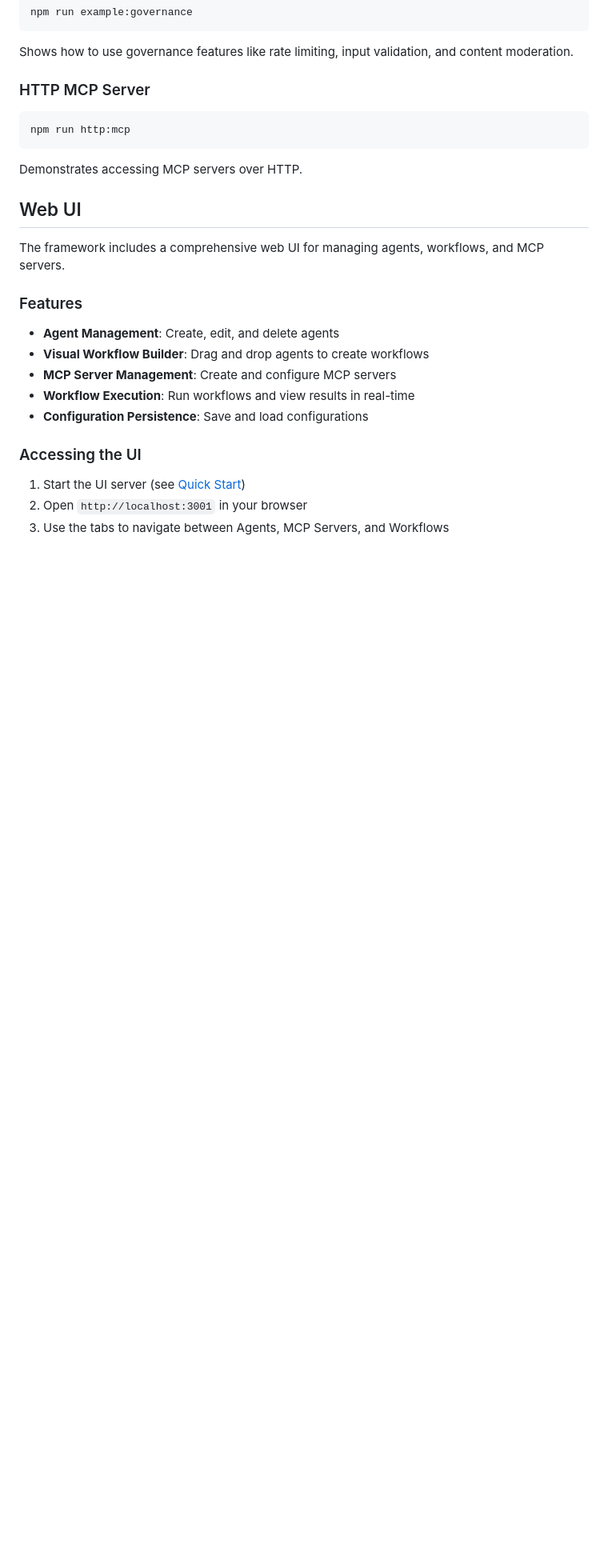
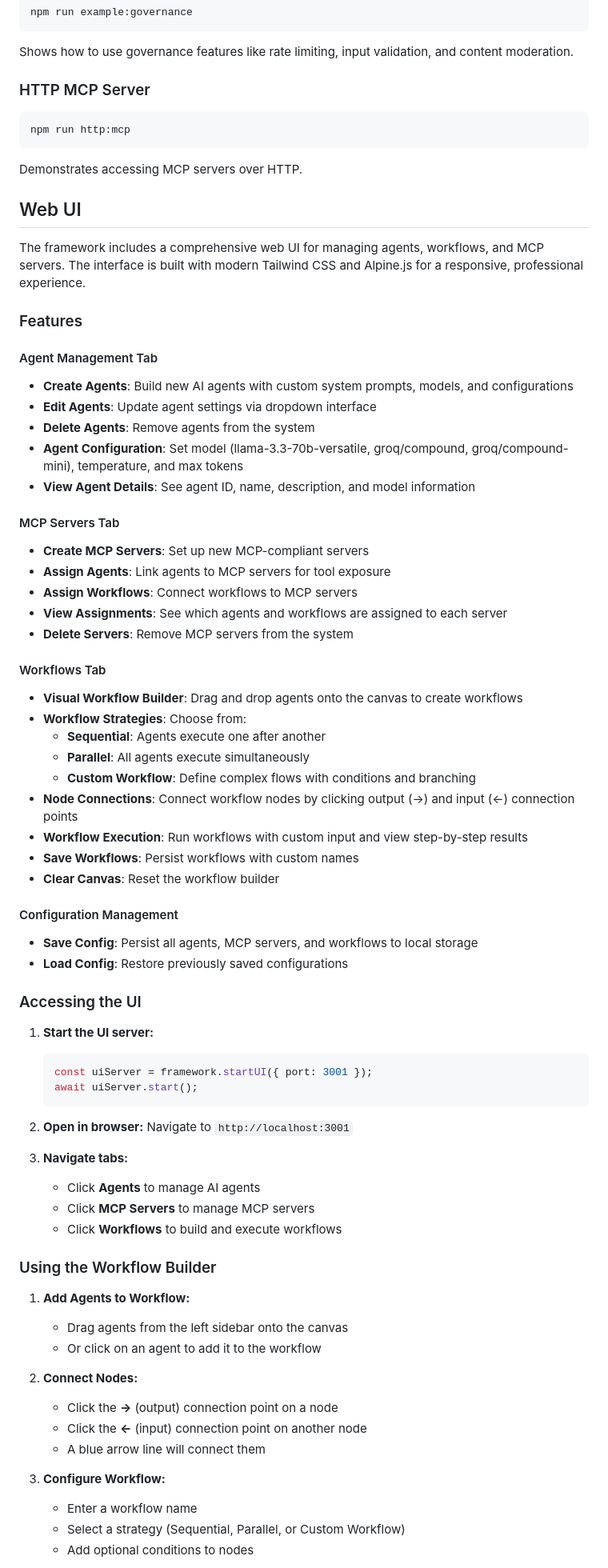
Before and after one commit to somayaj/mcp-agents-groq, a Markdown page: README.md, the part around the change printed below. Shown: that part at 80% size. Rendered like a GitHub page; blank space fills up the shorter version.

Commit message:
MAG-006: Expand Web UI documentation with detailed interface features

````diff
--- a/README.md
+++ b/README.md
@@ -230,18 +230,68 @@ Demonstrates accessing MCP servers over HTTP.
 
 ## Web UI
 
-The framework includes a comprehensive web UI for managing agents, workflows, and MCP servers.
+The framework includes a comprehensive web UI for managing agents, workflows, and MCP servers. The interface is built with modern Tailwind CSS and Alpine.js for a responsive, professional experience.
 
 ### Features
 
-- **Agent Management**: Create, edit, and delete agents
-- **Visual Workflow Builder**: Drag and drop agents to create workflows
-- **MCP Server Management**: Create and configure MCP servers
-- **Workflow Execution**: Run workflows and view results in real-time
-- **Configuration Persistence**: Save and load configurations
+#### Agent Management Tab
+- **Create Agents**: Build new AI agents with custom system prompts, models, and configurations
+- **Edit Agents**: Update agent settings via dropdown interface
+- **Delete Agents**: Remove agents from the system
+- **Agent Configuration**: Set model (llama-3.3-70b-versatile, groq/compound, groq/compound-mini), temperature, and max tokens
+- **View Agent Details**: See agent ID, name, description, and model information
+
+#### MCP Servers Tab
+- **Create MCP Servers**: Set up new MCP-compliant servers
+- **Assign Agents**: Link agents to MCP servers for tool exposure
+- **Assign Workflows**: Connect workflows to MCP servers
+- **View Assignments**: See which agents and workflows are assigned to each server
+- **Delete Servers**: Remove MCP servers from the system
+
+#### Workflows Tab
+- **Visual Workflow Builder**: Drag and drop agents onto the canvas to create workflows
+- **Workflow Strategies**: Choose from:
+  - **Sequential**: Agents execute one after another
+  - **Parallel**: All agents execute simultaneously
+  - **Custom Workflow**: Define complex flows with conditions and branching
+- **Node Connections**: Connect workflow nodes by clicking output (→) and input (←) connection points
+- **Workflow Execution**: Run workflows with custom input and view step-by-step results
+- **Save Workflows**: Persist workflows with custom names
+- **Clear Canvas**: Reset the workflow builder
+
+#### Configuration Management
+- **Save Config**: Persist all agents, MCP servers, and workflows to local storage
+- **Load Config**: Restore previously saved configurations
 
 ### Accessing the UI
 
-1. Start the UI server (see [Quick Start](#quick-start))
-2. Open `http://localhost:3001` in your browser
-3. Use the tabs to navigate between Agents, MCP Servers, and Workflows
+1. **Start the UI server:**
+   ```typescript
+   const uiServer = framework.startUI({ port: 3001 });
+   await uiServer.start();
+   ```
+
+2. **Open in browser:**
+   Navigate to `http://localhost:3001`
+
+3. **Navigate tabs:**
+   - Click **Agents** to manage AI agents
+   - Click **MCP Servers** to manage MCP servers
+   - Click **Workflows** to build and execute workflows
+
+### Using the Workflow Builder
+
+1. **Add Agents to Workflow:**
+   - Drag agents from the left sidebar onto the canvas
+   - Or click on an agent to add it to the workflow
+
+2. **Connect Nodes:**
+   - Click the **→** (output) connection point on a node
+   - Click the **←** (input) connection point on another node
+   - A blue arrow line will connect them
+
+3. **Configure Workflow:**
+   - Enter a workflow name
+   - Select a strategy (Sequential, Parallel, or Custom Workflow)
+   - Add optional conditions to nodes
+
````
Also changed, not shown: other parts of README.md (+8 -0 lines).
